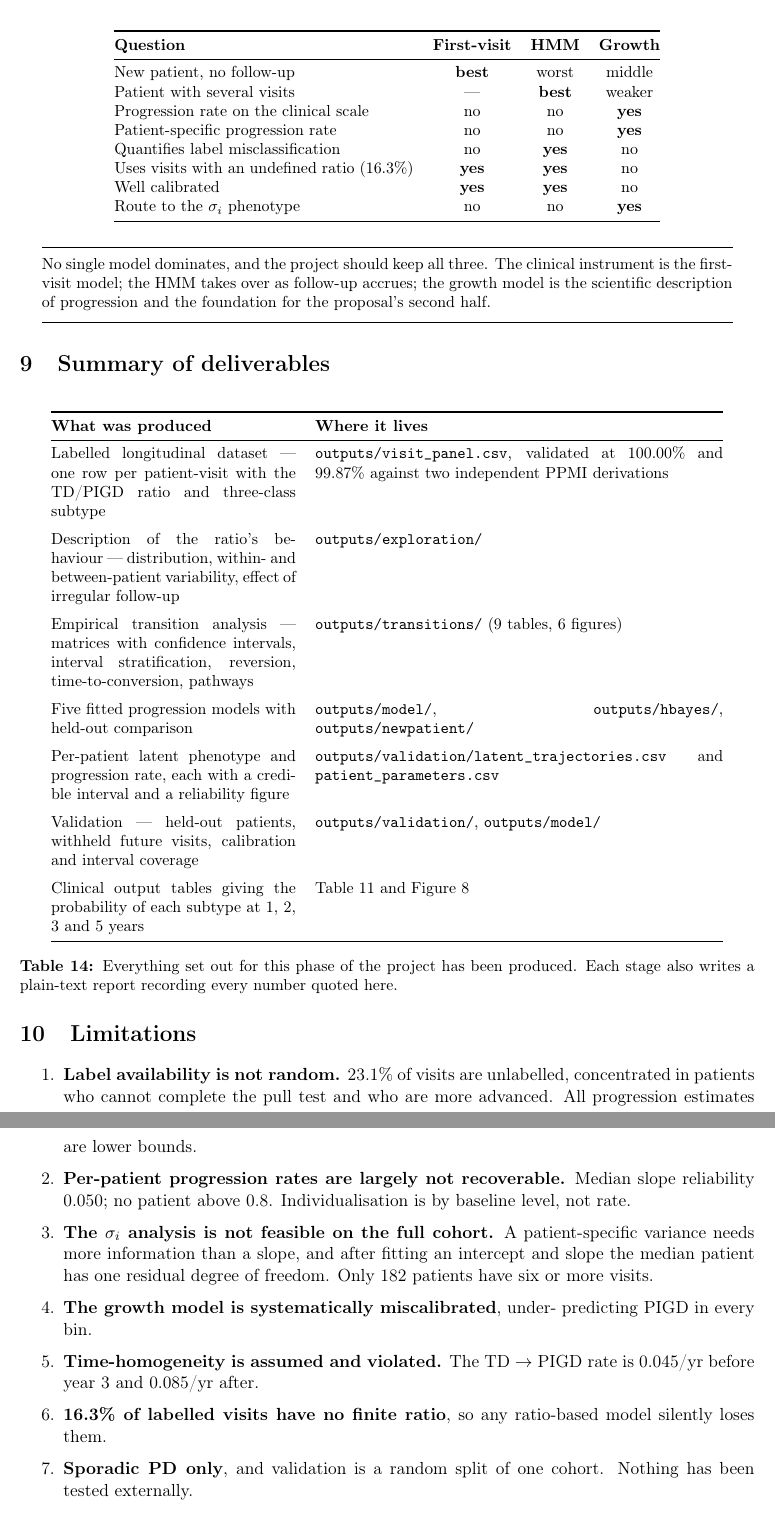
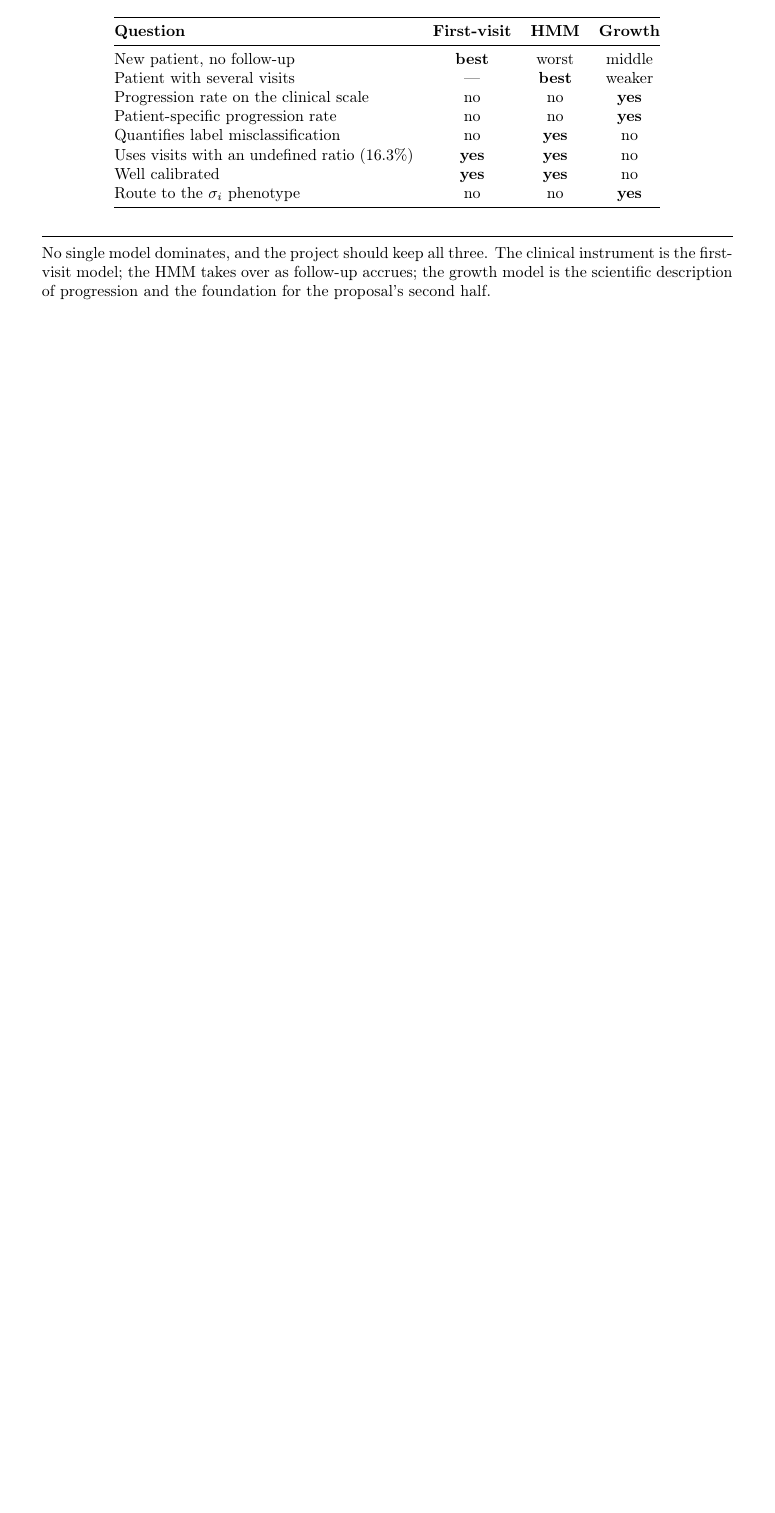
Before and after one commit to Parvptl/ppmi-subtype-progression, a LaTeX paper (report/Project_Report.tex): two parts of pages 19 and 20 of 21 before the commit and part of page 19 of 19 after it, the two joined at a grey line, cut so that both start at the same text, the shorter picture padded with empty space. Compiled offline with pdfLaTeX.

Commit message:
Report: drop the four closing sections
Removes Summary of deliverables, Limitations, Recommendations and
Reproducibility. The report now ends on "Which model answers which question",
which is the conclusion rather than an appendix, and runs to 17 pages.

The caveats are not lost with the Limitations section. The ones that qualify a
headline number were already stated where that number is given: the label-
availability bias and the resulting lower bound in section 3.4, the two
unidentifiable variances and the negative predictions in 5.1, the reliability of
a per-patient rate in 7.2, and the growth model's miscalibration in 7.3.

Three that appeared only in the removed section are now absent from the report:
that time-homogeneity is assumed and violated, that the cohort is sporadic PD
with no external validation, and that the emission floor is an assumption rather
than an estimate. Each remains in the per-phase reports and in the stage output
files.

The Scope paragraph pointed at two of the removed sections and has been
rewritten.

```diff
--- a/report/Project_Report.tex
+++ b/report/Project_Report.tex
@@ -817,80 +818,3 @@ instrument is the first-visit model; the HMM takes over as follow-up accrues;
 the growth model is the scientific description of progression and the foundation
 for the proposal's second half.
 \end{keypoint}
-
-% =============================================================================
-\section{Summary of deliverables}
-% =============================================================================
-
-\begin{table}[H]
-\centering
-\small
-\begin{tabular}{@{}p{5.4cm}p{9.0cm}@{}}
-\toprule
-\textbf{What was produced} & \textbf{Where it lives} \\
-\midrule
-Labelled longitudinal dataset ---
-one row per patient-visit with the TD/PIGD ratio and three-class subtype
-  & \code{outputs/visit\_panel.csv}, validated at 100.00\% and 99.87\% against
-    two independent PPMI derivations \\
-\addlinespace
-Description of the ratio's behaviour ---
-distribution, within- and between-patient variability, effect of irregular
-follow-up
-  & \code{outputs/exploration/} \\
-\addlinespace
-Empirical transition analysis ---
-matrices with confidence intervals, interval stratification, reversion,
-time-to-conversion, pathways
-  & \code{outputs/transitions/} (9 tables, 6 figures) \\
-\addlinespace
-Five fitted progression models with held-out comparison
-  & \code{outputs/model/}, \code{outputs/hbayes/}, \code{outputs/newpatient/} \\
-\addlinespace
-Per-patient latent phenotype and progression rate, each with a credible
-interval and a reliability figure
-  & \code{outputs/validation/latent\_trajectories.csv} and
-    \code{patient\_parameters.csv} \\
-\addlinespace
-Validation --- held-out patients, withheld future visits, calibration and
-interval coverage
-  & \code{outputs/validation/}, \code{outputs/model/} \\
-\addlinespace
-Clinical output tables giving the probability of each subtype at 1, 2, 3 and 5
-years
-  & Table~\ref{tab:clinical-new} and Figure~\ref{fig:progression} \\
-\bottomrule
-\end{tabular}
-\caption{Everything set out for this phase of the project has been produced.
-Each stage also writes a plain-text report recording every number quoted here.}
-\end{table}
-
-% =============================================================================
-\section{Limitations}
-% =============================================================================
-
-\begin{enumerate}
-  \item \textbf{Label availability is not random.} 23.1\% of visits are
-        unlabelled, concentrated in patients who cannot complete the pull test
-        and who are more advanced. All progression estimates are lower bounds.
-
-  \item \textbf{Per-patient progression rates are largely not recoverable.}
-        Median slope reliability 0.050; no patient above 0.8. Individualisation
-        is by baseline level, not rate.
-
-  \item \textbf{The $\sigma_i$ analysis is not feasible on the full cohort.} A
-        patient-specific variance needs more information than a slope, and after
-        fitting an intercept and slope the median patient has one residual degree
-        of freedom. Only 182 patients have six or more visits.
-
-  \item \textbf{The growth model is systematically miscalibrated}, under-
-        predicting PIGD in every bin.
-
-  \item \textbf{Time-homogeneity is assumed and violated.} The TD~\arr~PIGD rate
-        is 0.045/yr before year 3 and 0.085/yr after.
-
-  \item \textbf{16.3\% of labelled visits have no finite ratio}, so any
-        ratio-based model silently loses them.
-
-  \item \textbf{Sporadic PD only}, and validation is a random split of one
-        cohort. Nothing has been tested externally.
```
Also changed, not shown: report/Project_Report.pdf, report/Project_Report.tex (57 more changed lines).
